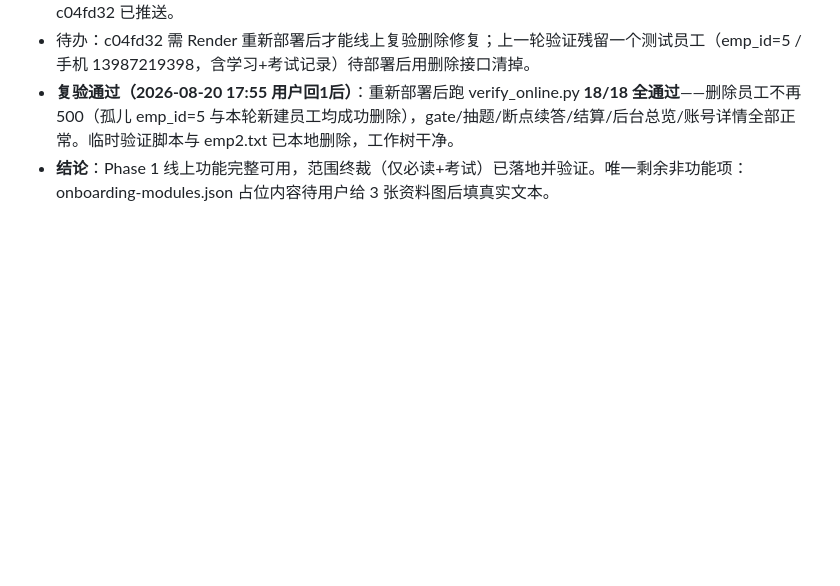
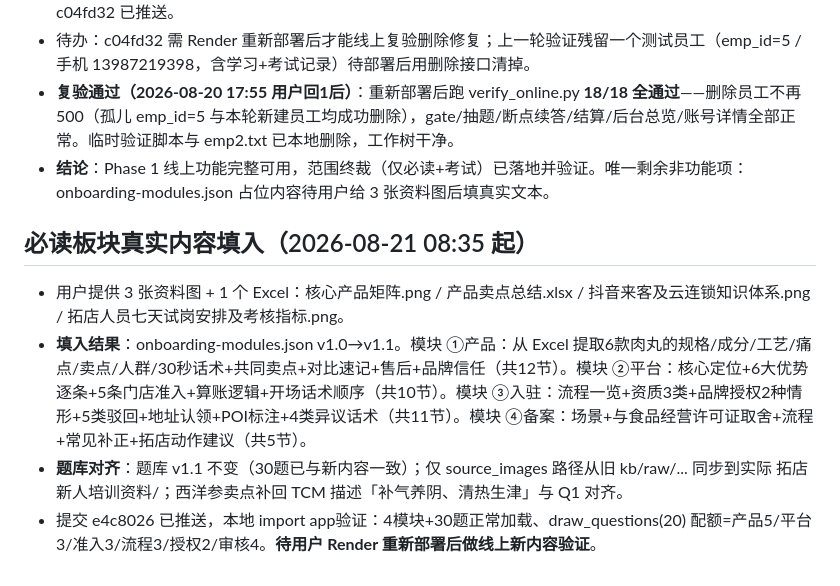
Before and after one commit to 2647287686-coder/xinke-peixun-ai, a Markdown page: .workbuddy/memory/2026-08-20.md, the part around the change. Drawn GitHub-style; blank space fills up the shorter version.

Commit message:
memory: 记录必读板块真实内容填入（基于3张资料图+Excel），v1.0→v1.1

```diff
--- a/.workbuddy/memory/2026-08-20.md
+++ b/.workbuddy/memory/2026-08-20.md
@@ -67,3 +67,9 @@
 - 待办：c04fd32 需 Render 重新部署后才能线上复验删除修复；上一轮验证残留一个测试员工（emp_id=5 / 手机 13987219398，含学习+考试记录）待部署后用删除接口清掉。
 - **复验通过（2026-08-20 17:55 用户回1后）**：重新部署后跑 verify_online.py **18/18 全通过**——删除员工不再 500（孤儿 emp_id=5 与本轮新建员工均成功删除），gate/抽题/断点续答/结算/后台总览/账号详情全部正常。临时验证脚本与 emp2.txt 已本地删除，工作树干净。
 - **结论**：Phase 1 线上功能完整可用，范围终裁（仅必读+考试）已落地并验证。唯一剩余非功能项：onboarding-modules.json 占位内容待用户给 3 张资料图后填真实文本。
+
+## 必读板块真实内容填入（2026-08-21 08:35 起）
+- 用户提供 3 张资料图 + 1 个 Excel：核心产品矩阵.png / 产品卖点总结.xlsx / 抖音来客及云连锁知识体系.png / 拓店人员七天试岗安排及考核指标.png。
+- **填入结果**：onboarding-modules.json v1.0→v1.1。模块 ①产品：从 Excel 提取6款肉丸的规格/成分/工艺/痛点/卖点/人群/30秒话术+共同卖点+对比速记+售后+品牌信任（共12节）。模块 ②平台：核心定位+6大优势逐条+5条门店准入+算账逻辑+开场话术顺序（共10节）。模块 ③入驻：流程一览+资质3类+品牌授权2种情形+5类驳回+地址认领+POI标注+4类异议话术（共11节）。模块 ④备案：场景+与食品经营许可证取舍+流程+常见补正+拓店动作建议（共5节）。
+- **题库对齐**：题库 v1.1 不变（30题已与新内容一致）；仅 source_images 路径从旧 kb/raw/... 同步到实际 拓店新人培训资料/；西洋参卖点补回 TCM 描述「补气养阴、清热生津」与 Q1 对齐。
+- 提交 e4c8026 已推送，本地 import app验证：4模块+30题正常加载、draw_questions(20) 配额=产品5/平台3/准入3/流程3/授权2/审核4。**待用户 Render 重新部署后做线上新内容验证**。
```
